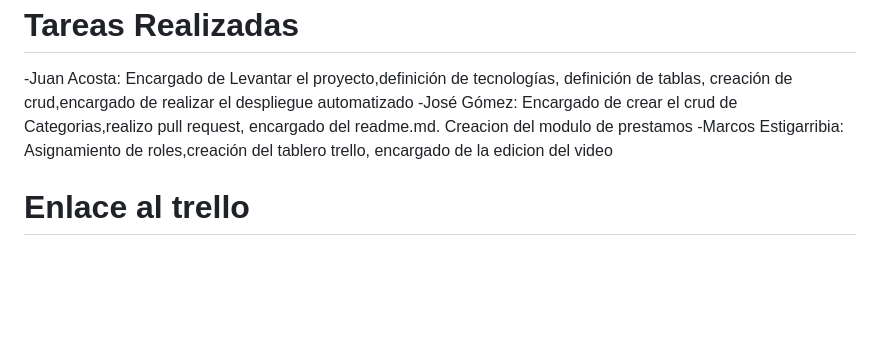
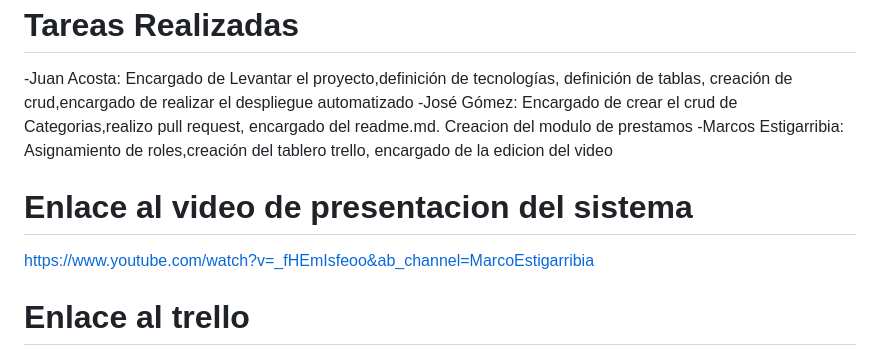
Before and after one commit to juancosta001/proyecto_librerias_cloud, a Markdown page: README.md, the part around the change. GitHub-like rendering; blank space fills up the shorter version.

Commit message:
Se actualiza el campo de presentacion del sistema

```diff
--- a/README.md
+++ b/README.md
@@ -14,6 +14,8 @@ Contraseña: admin
 -José Gómez: Encargado de crear el crud de Categorias,realizo pull request, encargado del readme.md. Creacion del modulo de prestamos
 -Marcos Estigarribia: Asignamiento de roles,creación del tablero trello, encargado de la edicion del video
 
+# Enlace al video de presentacion del sistema
+https://www.youtube.com/watch?v=_fHEmIsfeoo&ab_channel=MarcoEstigarribia
 # Enlace al trello
 https://trello.com/invite/b/6873ece26549981a63c88afb/ATTI7d986a2c3839c9f96facf590678ef766004E87B1/mi-tablero-de-trello
 
```
